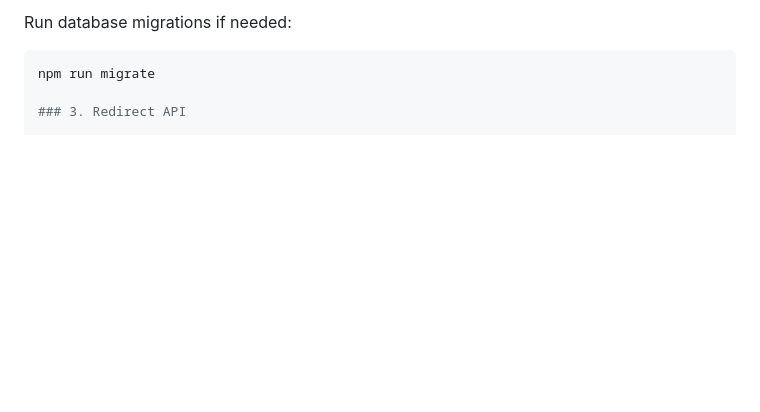
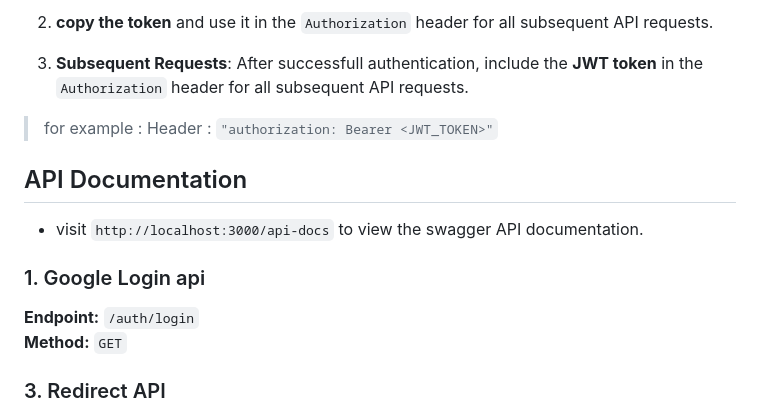
Before and after one commit to cybergaz/url-shortner, a Markdown page: README.md, the part around the change printed below. Drawn GitHub-style; blank space fills up the shorter version.

````diff
--- a/README.md
+++ b/README.md
@@ -56,7 +68,18 @@ Ensure you have the following tools installed:
 
-Run database migrations if needed:
-```bash
-npm run migrate
+2. **copy the token** and use it in the `Authorization` header for all subsequent API requests.
+
+2. **Subsequent Requests**: After successfull authentication, include the **JWT token** in the `Authorization` header for all subsequent API requests.
+> for example : Header : `"authorization: Bearer <JWT_TOKEN>"`
+
+
+
+## API Documentation
+- visit `http://localhost:3000/api-docs` to view the swagger API documentation.
+
+### 1. Google Login api
+
+**Endpoint:** `/auth/login`
+**Method:** `GET`
 
 ### 3. Redirect API
 
````
Also changed, not shown: other parts of README.md (+24 -10 lines).
